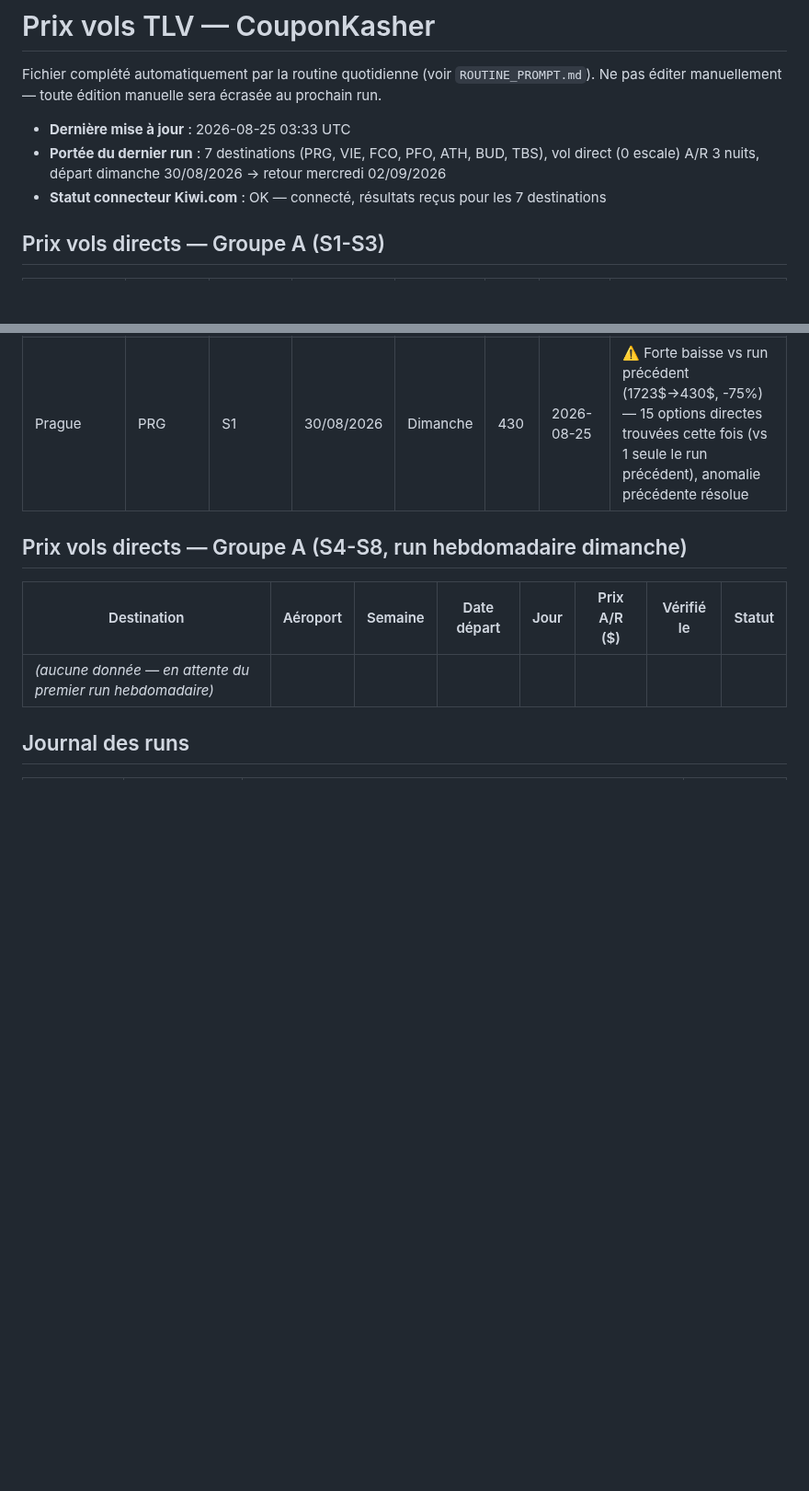
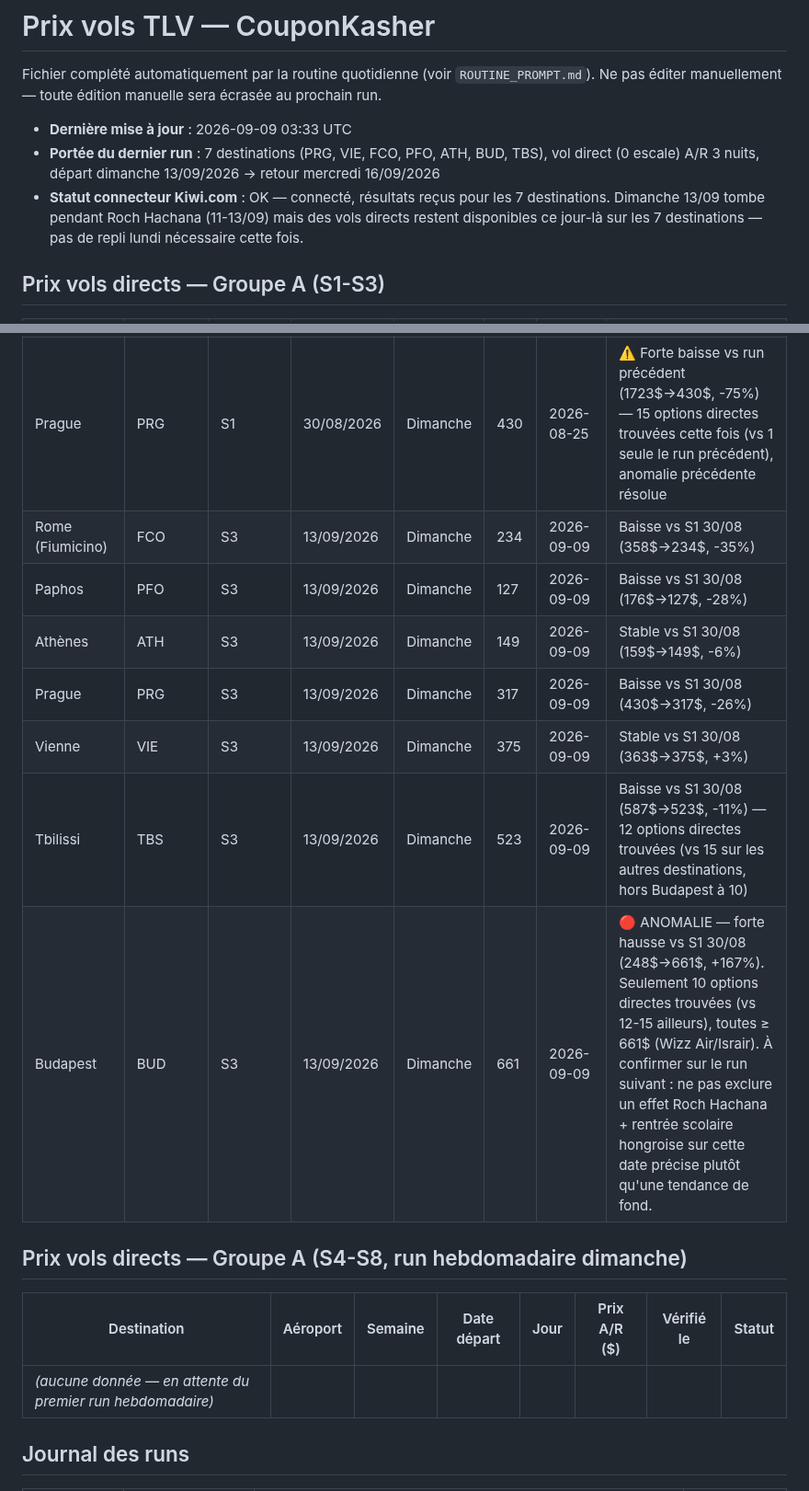
Before and after one commit to matapiero-design/COUPONKASHER---MONITORING, a Markdown page: Data/flight-prices.md, 2 parts joined by grey strips. Shown at 92% size. Rendered like a GitHub page; blank space fills up the shorter version.

Commit message:
Suivi quotidien prix vols — run 2026-09-09 (S3, dep. 13/09)
Vérification Kiwi.com des 7 destinations Groupe A (PRG, VIE, FCO, PFO,
ATH, BUD, TBS), vol direct 0 escale, A/R 3 nuits, départ dimanche
13/09/2026 -> retour mercredi 16/09/2026 (S3).

Vols directs disponibles pour les 7 destinations malgré Roch Hachana
tombant le jour du départ testé. Six destinations en baisse ou stables
vs le relevé S1 (30/08). Anomalie signalée sur Budapest : 248$ -> 661$
(+167%), à confirmer sur le prochain run.

Co-Authored-By: Claude Sonnet 5 <noreply@anthropic.com>
Claude-Session: https://claude.ai/code/session_01U7nZQAK1vJocrUoBT9maoX

```diff
--- a/Data/flight-prices.md
+++ b/Data/flight-prices.md
@@ -3,9 +3,9 @@
 Fichier complété automatiquement par la routine quotidienne (voir `ROUTINE_PROMPT.md`).
 Ne pas éditer manuellement — toute édition manuelle sera écrasée au prochain run.
 
-- **Dernière mise à jour** : 2026-08-25 03:33 UTC
-- **Portée du dernier run** : 7 destinations (PRG, VIE, FCO, PFO, ATH, BUD, TBS), vol direct (0 escale) A/R 3 nuits, départ dimanche 30/08/2026 → retour mercredi 02/09/2026
-- **Statut connecteur Kiwi.com** : OK — connecté, résultats reçus pour les 7 destinations
+- **Dernière mise à jour** : 2026-09-09 03:33 UTC
+- **Portée du dernier run** : 7 destinations (PRG, VIE, FCO, PFO, ATH, BUD, TBS), vol direct (0 escale) A/R 3 nuits, départ dimanche 13/09/2026 → retour mercredi 16/09/2026
+- **Statut connecteur Kiwi.com** : OK — connecté, résultats reçus pour les 7 destinations. Dimanche 13/09 tombe pendant Roch Hachana (11-13/09) mais des vols directs restent disponibles ce jour-là sur les 7 destinations — pas de repli lundi nécessaire cette fois.
 
 ## Prix vols directs — Groupe A (S1-S3)
 
@@ -18,6 +18,13 @@ Ne pas éditer manuellement — toute édition manuelle sera écrasée au procha
 | Tbilissi | TBS | S1 | 30/08/2026 | Dimanche | 587 | 2026-08-25 | ⚠️ Baisse vs run précédent (806$→587$, -27%) — seulement 4 options directes trouvées (vs 15 sur les autres destinations) |
 | Vienne | VIE | S1 | 30/08/2026 | Dimanche | 363 | 2026-08-25 | ⚠️ Forte baisse vs run précédent (1284$→363$, -72%) — anomalie précédente résolue |
 | Prague | PRG | S1 | 30/08/2026 | Dimanche | 430 | 2026-08-25 | ⚠️ Forte baisse vs run précédent (1723$→430$, -75%) — 15 options directes trouvées cette fois (vs 1 seule le run précédent), anomalie précédente résolue |
+| Rome (Fiumicino) | FCO | S3 | 13/09/2026 | Dimanche | 234 | 2026-09-09 | Baisse vs S1 30/08 (358$→234$, -35%) |
+| Paphos | PFO | S3 | 13/09/2026 | Dimanche | 127 | 2026-09-09 | Baisse vs S1 30/08 (176$→127$, -28%) |
+| Athènes | ATH | S3 | 13/09/2026 | Dimanche | 149 | 2026-09-09 | Stable vs S1 30/08 (159$→149$, -6%) |
+| Prague | PRG | S3 | 13/09/2026 | Dimanche | 317 | 2026-09-09 | Baisse vs S1 30/08 (430$→317$, -26%) |
+| Vienne | VIE | S3 | 13/09/2026 | Dimanche | 375 | 2026-09-09 | Stable vs S1 30/08 (363$→375$, +3%) |
+| Tbilissi | TBS | S3 | 13/09/2026 | Dimanche | 523 | 2026-09-09 | Baisse vs S1 30/08 (587$→523$, -11%) — 12 options directes trouvées (vs 15 sur les autres destinations, hors Budapest à 10) |
+| Budapest | BUD | S3 | 13/09/2026 | Dimanche | 661 | 2026-09-09 | 🔴 ANOMALIE — forte hausse vs S1 30/08 (248$→661$, +167%). Seulement 10 options directes trouvées (vs 12-15 ailleurs), toutes ≥ 661$ (Wizz Air/Israir). À confirmer sur le run suivant : ne pas exclure un effet Roch Hachana + rentrée scolaire hongroise sur cette date précise plutôt qu'une tendance de fond. |
 
 ## Prix vols directs — Groupe A (S4-S8, run hebdomadaire dimanche)
 
```
Also changed, not shown: other parts of Data/flight-prices.md (+1 -0 lines).
